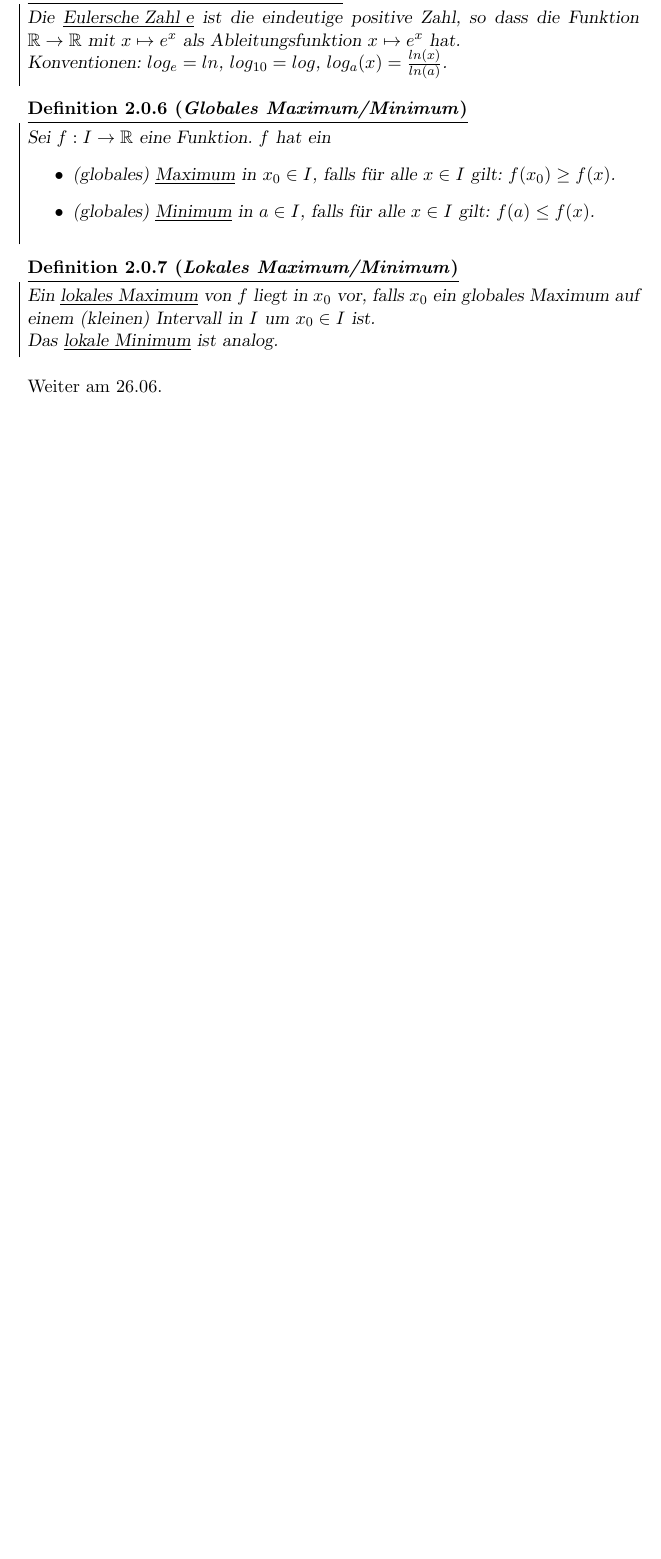
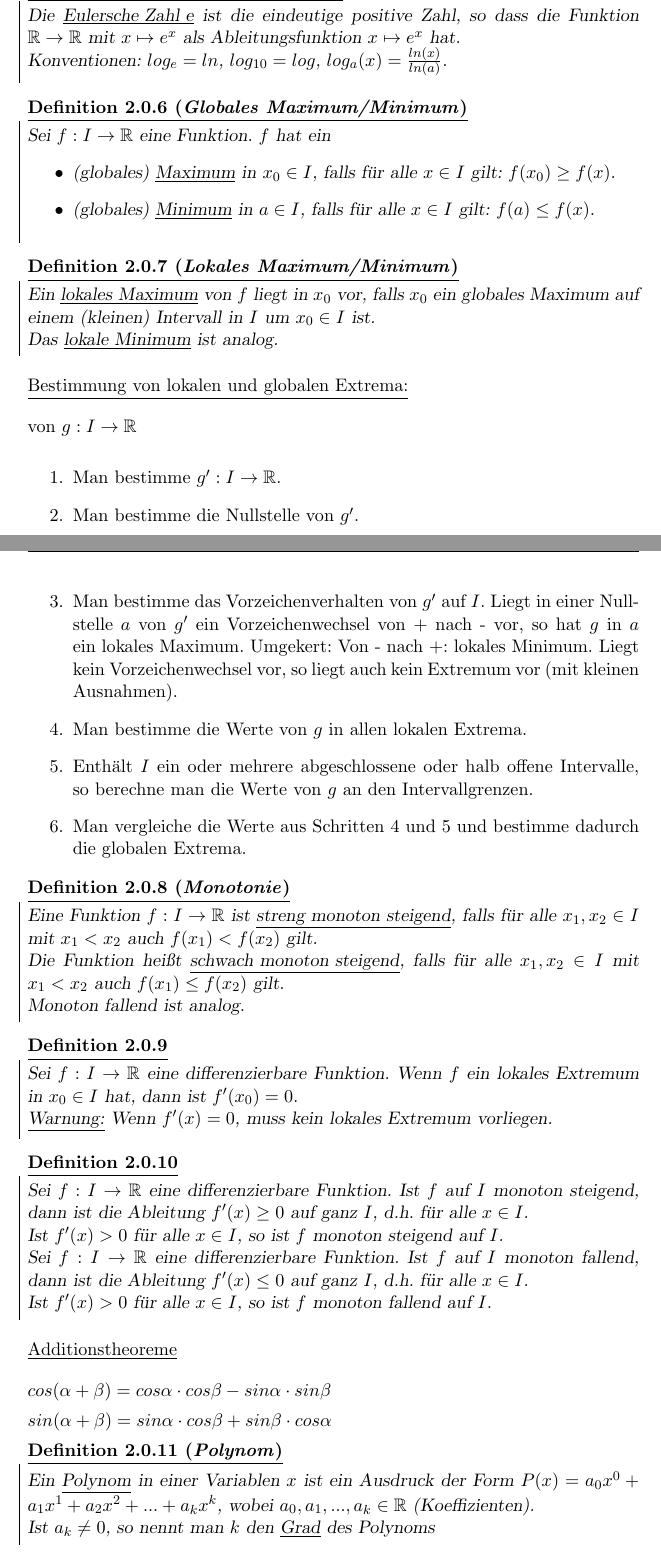
Before and after one commit to hemker/mathe2, a LaTeX document (zusammenfassung_mathe2.tex): part of page 11 of 11 before the commit and two parts of pages 11 and 12 of 13 after it, the two joined at a grey line, cut so that both start at the same text, the shorter picture padded with empty space. Compiled offline with pdfLaTeX.

Commit message:
Weiter ab 08.07

```diff
--- a/zusammenfassung_mathe2.tex
+++ b/zusammenfassung_mathe2.tex
@@ -340,4 +340,49 @@ Ein \underline{lokales Maximum} von $f$ liegt in $x_0$ vor, falls $x_0$ ein glob
 Das \underline{lokale Minimum} ist analog.
 \end{definition}
 
-Weiter am 26.06.
+\underline{Bestimmung von lokalen und globalen Extrema:}\\[1em]
+von $g: I \to \mathbb{R}$
+
+\begin{enumerate}
+\item Man bestimme $g': I \to \mathbb{R}$.
+\item Man bestimme die Nullstelle von $g'$.
+\item Man bestimme das Vorzeichenverhalten von $g'$ auf $I$. Liegt in einer Nullstelle $a$ von $g'$ ein Vorzeichenwechsel von + nach - vor, so hat $g$ in $a$ ein lokales Maximum. Umgekert: Von - nach +: lokales Minimum. Liegt kein Vorzeichenwechsel vor, so liegt auch kein Extremum vor (mit kleinen Ausnahmen).
+\item Man bestimme die Werte von $g$ in allen lokalen Extrema.
+\item Enthält $I$ ein oder mehrere abgeschlossene oder halb offene Intervalle, so berechne man die Werte von $g$ an den Intervallgrenzen.
+\item Man vergleiche die Werte aus Schritten 4 und 5 und bestimme dadurch die globalen Extrema.
+\end{enumerate}
+
+\begin{definition}[Monotonie]
+Eine Funktion $f: I \to \mathbb{R}$ ist \underline{streng monoton steigend}, falls für alle $x_1,x_2 \in I$ mit $x_1 < x_2$ auch $f(x_1) < f(x_2)$ gilt.
+
+Die Funktion heißt \underline{schwach monoton steigend}, falls für alle $x_1,x_2 \in I$ mit $x_1 < x_2$ auch $f(x_1) \leq f(x_2)$ gilt.
+
+Monoton fallend ist analog.
+\end{definition}
+
+\begin{definition}
+Sei $f: I \to \mathbb{R}$ eine differenzierbare Funktion. Wenn $f$ ein lokales Extremum in $x_0 \in I$ hat, dann ist $f'(x_0) = 0$.
+
+\underline{Warnung:} Wenn $f'(x) = 0$, muss kein lokales Extremum vorliegen.
+\end{definition}
+
+\begin{definition}
+Sei $f: I \to \mathbb{R}$ eine differenzierbare Funktion. Ist $f$ auf $I$ monoton steigend, dann ist die Ableitung $f'(x) \geq 0$ auf ganz $I$, d.h. für alle $x \in I$.
+
+Ist $f'(x) > 0$ für alle $x \in I$, so ist $f$ monoton steigend auf $I$.
+
+Sei $f: I \to \mathbb{R}$ eine differenzierbare Funktion. Ist $f$ auf $I$ monoton fallend, dann ist die Ableitung $f'(x) \leq 0$ auf ganz $I$, d.h. für alle $x \in I$.
+
+Ist $f'(x) > 0$ für alle $x \in I$, so ist $f$ monoton fallend auf $I$.
+\end{definition}
+
+\underline{Additionstheoreme}\\[1em]
+$cos(\alpha + \beta) = cos\alpha \cdot cos \beta - sin \alpha \cdot sin \beta$
+
+$sin(\alpha + \beta) = sin \alpha \cdot cos \beta + sin \beta \cdot cos \alpha$
+
+\begin{definition}[Polynom]
+Ein \underline{Polynom} in einer Variablen $x$ ist ein Ausdruck der Form $P(x) = a_0 x^0 + a_1 x^1 + a_2 x^2 + ... + a_k x^k$, wobei $a_0,a_1,...,a_k \in \mathbb{R}$ (Koeffizienten).
+
+Ist $a_k \neq 0$, so nennt man $k$ den \underline{Grad} des Polynoms
+\end{definition}
@@ -343,0 +405 @@ Weiter am 26.06.
+\end{definition}
```
Also changed, not shown: zusammenfassung_mathe2.tex (24 more changed lines).
